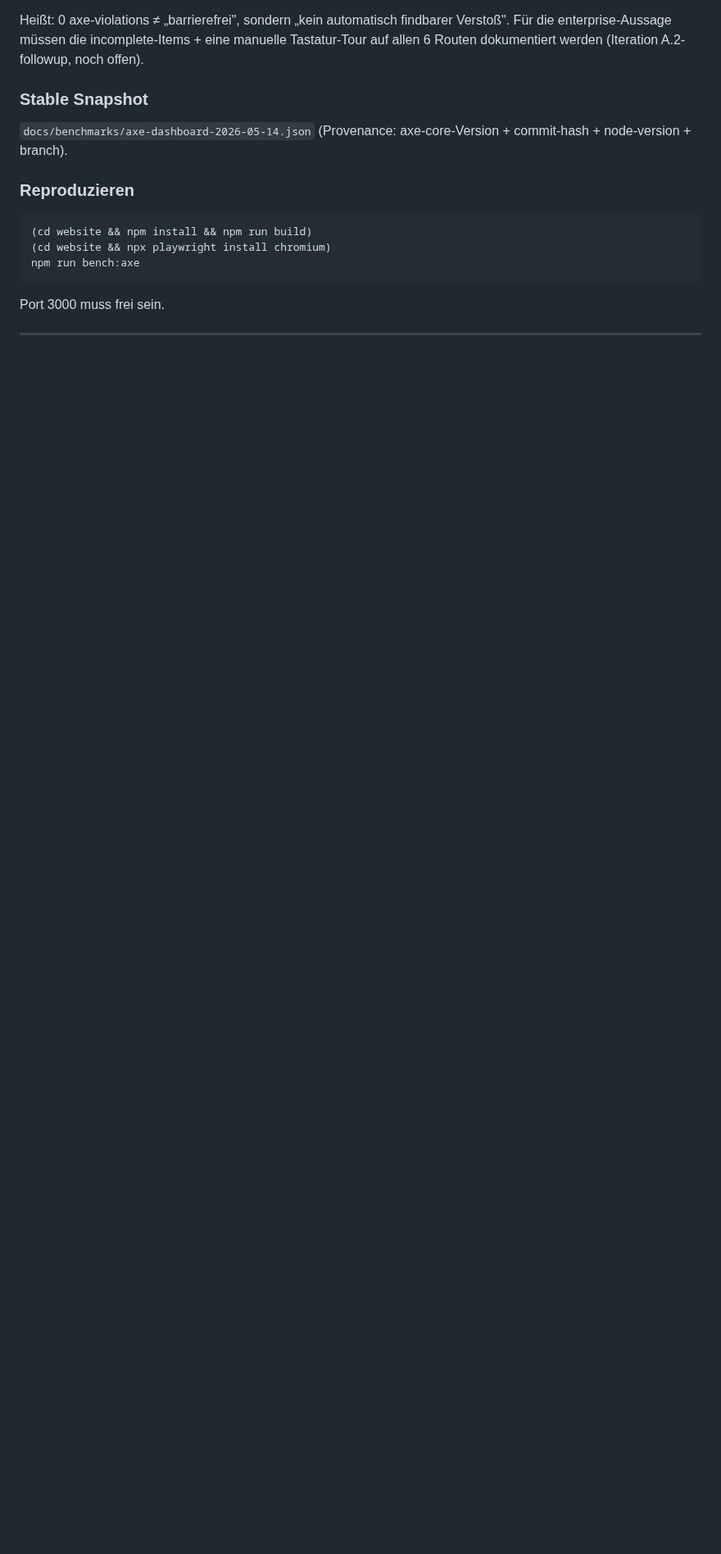
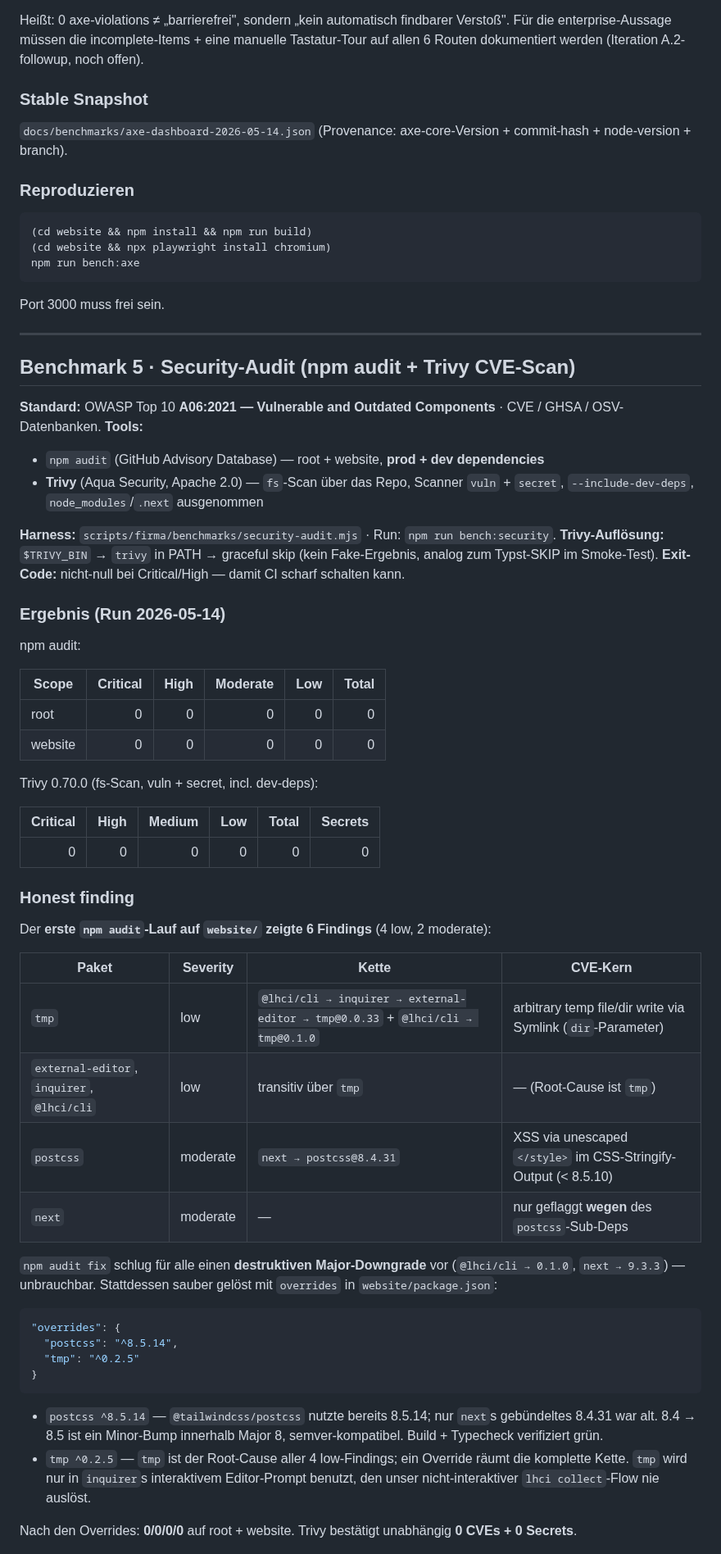
Before and after one commit to BEKO2210/The_Firm, a Markdown page: docs/BENCHMARKS.md, the part around one of its changes. Shown at 82% size. GitHub-like rendering; blank space fills up the shorter version.

````diff
--- a/docs/BENCHMARKS.md
+++ b/docs/BENCHMARKS.md
@@ -284,3 +284,54 @@ Port 3000 muss frei sein.
 
 ---
 
+## Benchmark 5 · Security-Audit (npm audit + Trivy CVE-Scan)
+
+**Standard:** OWASP Top 10 **A06:2021 — Vulnerable and Outdated Components** · CVE / GHSA / OSV-Datenbanken.
+**Tools:**
+- `npm audit` (GitHub Advisory Database) — root + website, **prod + dev dependencies**
+- **Trivy** (Aqua Security, Apache 2.0) — `fs`-Scan über das Repo, Scanner `vuln` + `secret`, `--include-dev-deps`, `node_modules`/`.next` ausgenommen
+
+**Harness:** `scripts/firma/benchmarks/security-audit.mjs` · Run: `npm run bench:security`.
+**Trivy-Auflösung:** `$TRIVY_BIN` → `trivy` in PATH → graceful skip (kein Fake-Ergebnis, analog zum Typst-SKIP im Smoke-Test).
+**Exit-Code:** nicht-null bei Critical/High — damit CI scharf schalten kann.
+
+### Ergebnis (Run 2026-05-14)
+
+npm audit:
+
+| Scope    | Critical | High | Moderate | Low | Total |
+|----------|---------:|-----:|---------:|----:|------:|
+| root     | 0 | 0 | 0 | 0 | 0 |
+| website  | 0 | 0 | 0 | 0 | 0 |
+
+Trivy 0.70.0 (fs-Scan, vuln + secret, incl. dev-deps):
+
+| Critical | High | Medium | Low | Total | Secrets |
+|---------:|-----:|-------:|----:|------:|--------:|
+| 0 | 0 | 0 | 0 | 0 | 0 |
+
+### Honest finding
+
+Der **erste `npm audit`-Lauf auf `website/` zeigte 6 Findings** (4 low, 2 moderate):
+
+| Paket | Severity | Kette | CVE-Kern |
+|-------|----------|-------|----------|
+| `tmp` | low | `@lhci/cli → inquirer → external-editor → tmp@0.0.33` + `@lhci/cli → tmp@0.1.0` | arbitrary temp file/dir write via Symlink (`dir`-Parameter) |
+| `external-editor`, `inquirer`, `@lhci/cli` | low | transitiv über `tmp` | — (Root-Cause ist `tmp`) |
+| `postcss` | moderate | `next → postcss@8.4.31` | XSS via unescaped `</style>` im CSS-Stringify-Output (< 8.5.10) |
+| `next` | moderate | — | nur geflaggt **wegen** des `postcss`-Sub-Deps |
+
+`npm audit fix` schlug für alle einen **destruktiven Major-Downgrade** vor (`@lhci/cli → 0.1.0`, `next → 9.3.3`) — unbrauchbar. Stattdessen sauber gelöst mit `overrides` in `website/package.json`:
+
+```json
+"overrides": {
+  "postcss": "^8.5.14",
+  "tmp": "^0.2.5"
+}
+```
+
+- `postcss ^8.5.14` — `@tailwindcss/postcss` nutzte bereits 8.5.14; nur `next`s gebündeltes 8.4.31 war alt. 8.4 → 8.5 ist ein Minor-Bump innerhalb Major 8, semver-kompatibel. Build + Typecheck verifiziert grün.
+- `tmp ^0.2.5` — `tmp` ist der Root-Cause aller 4 low-Findings; ein Override räumt die komplette Kette. `tmp` wird nur in `inquirer`s interaktivem Editor-Prompt benutzt, den unser nicht-interaktiver `lhci collect`-Flow nie auslöst.
+
+Nach den Overrides: **0/0/0/0** auf root + website. Trivy bestätigt unabhängig **0 CVEs + 0 Secrets**.
+
````
Also changed, not shown: other parts of docs/BENCHMARKS.md (+28 -2 lines), README.md (+3 -0 lines), docs/ROADMAP.md (+1 -1 lines), docs/screenshots/01-home.png, docs/screenshots/02-inbox.png, docs/screenshots/03-approvals.png, docs/screenshots/04-tokens.png, docs/screenshots/05-tools.png, docs/screenshots/06-reports.png, 7 other files.
